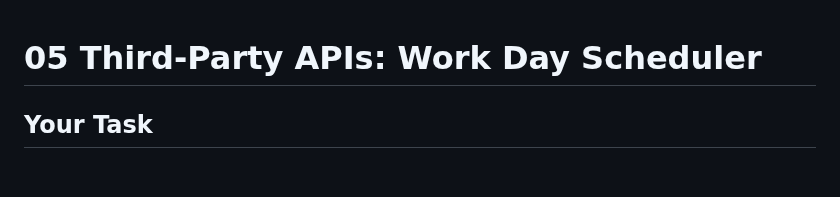
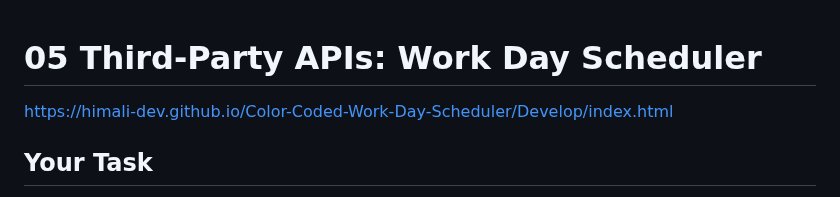
Before and after one commit to himali-dev/Color-Coded-Work-Day-Scheduler, a Markdown page: README.md, the part around the change. GitHub-like rendering; blank space fills up the shorter version.

```diff
--- a/README.md
+++ b/README.md
@@ -1,4 +1,6 @@
 # 05 Third-Party APIs: Work Day Scheduler
+
+https://himali-dev.github.io/Color-Coded-Work-Day-Scheduler/Develop/index.html
 
 ## Your Task
 
```
